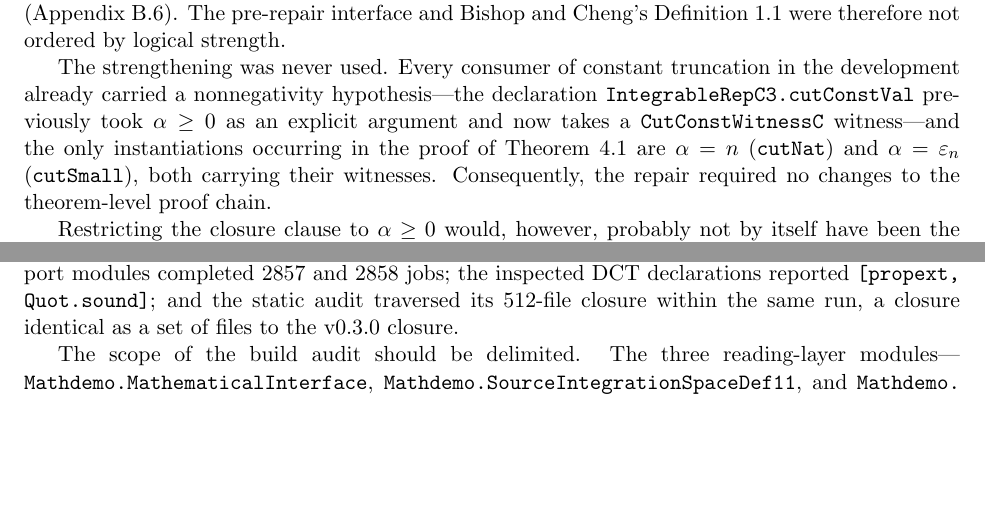
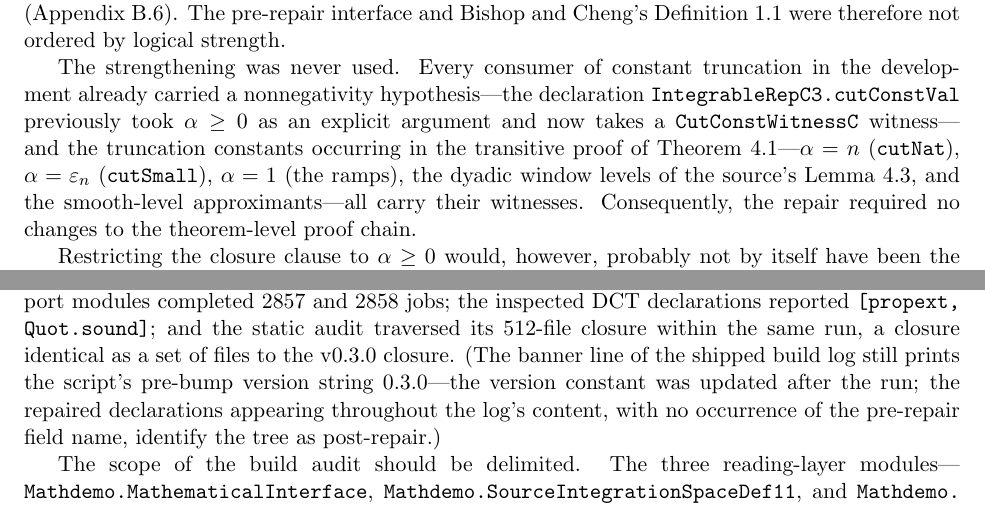
Before and after one commit to turahigashi/choicefree-bc-dct, a LaTeX paper (paper/paper.tex): two parts of pages 5 and 24 of 42, joined at a grey line, cut so that both start at the same text, the shorter picture padded with empty space. Compiled offline with pdfLaTeX.

Commit message:
paper: fact-check fixes — complete the truncation-constant enumeration, correct reading-layer totals to 923 lines and 55 declarations, align the naive count at 7372, disclose the log banner artifact

```diff
--- a/paper/paper.tex
+++ b/paper/paper.tex
@@ -94,9 +94,9 @@ In two respects Definition~\ref{def:intspace} is weaker.  The source requires in
 
 In one respect the pre-repair Definition~\ref{def:intspace} was stronger, and the analysis deserves to be kept on record because it is what determined the shape of the repair.  Clause~(1) asks only that $\min\{f,1\}\in L$, and the constants recoverable from it are positive: the source's own remark derives $\min\{f,n\}=n\cdot\min\{n^{-1}f,1\}$.  The closure clause of (A2), as formalized through v0.3.0, quantified over an arbitrary constant $\alpha$, negative ones included.  That was a genuine strengthening, and it was not vacuous: in Bishop and Cheng's own canonical model $(X,C(X),\mu)$ of their Definition~7.1---$X$ locally compact, $C(X)$ the continuous functions of compact support, $\mu$ a positive measure---one has $\min\{f,\alpha\}=\alpha$ off the support of $f$, so for $\alpha<0$ and non-compact $X$ the truncation leaves $C(X)$ (Appendix~\ref{sec:b-truncation}).  The pre-repair interface and Bishop and Cheng's Definition~1.1 were therefore not ordered by logical strength.
 
-The strengthening was never used.  Every consumer of constant truncation in the development already carried a nonnegativity hypothesis---the declaration \path{IntegrableRepC3.cutConstVal} previously took $\alpha\ge0$ as an explicit argument and now takes a \path{CutConstWitnessC} witness---and the only instantiations occurring in the proof of Theorem~\ref{thm:prop-dct} are $\alpha=n$ (\path{cutNat}) and $\alpha=\varepsilon_n$ (\path{cutSmall}), both carrying their witnesses.  Consequently, the repair required no changes to the theorem-level proof chain.
+The strengthening was never used.  Every consumer of constant truncation in the development already carried a nonnegativity hypothesis---the declaration \path{IntegrableRepC3.cutConstVal} previously took $\alpha\ge0$ as an explicit argument and now takes a \path{CutConstWitnessC} witness---and the truncation constants occurring in the transitive proof of Theorem~\ref{thm:prop-dct}---$\alpha=n$ (\path{cutNat}), $\alpha=\varepsilon_n$ (\path{cutSmall}), $\alpha=1$ (the ramps), the dyadic window levels of the source's Lemma~4.3, and the smooth-level approximants---all carry their witnesses.  Consequently, the repair required no changes to the theorem-level proof chain.
 
-Restricting the closure clause to $\alpha\ge0$ would, however, probably not by itself have been the right repair.  The recovery route the source itself supplies is $\min\{f,n\}=n\cdot\min\{n^{-1}f,1\}$, which requires $\alpha^{-1}$ and hence a witness that $\alpha$ is apart from $0$; the case $\alpha=0$ is recovered separately, since $\min\{f,0\}=(f-|f|)/2$ follows from clause~(1) and closure under $|\cdot|$ by a lattice identity that needs no case analysis (Appendix~\ref{sec:b-truncation}).  Constructively one cannot decide between $\alpha=0$ and $\alpha>0$, and we have found no uniform construction from $\alpha\ge0$---that is, from $\neg(\alpha<0)$---alone.  The source-derivable form, sufficient for every use in the present development, is therefore truncation at constants \emph{carrying a positivity witness}, or at $0$: exactly the two constants the development truncates at.  The v0.4.0 repair implements this form.  The closure clause of Definition~\ref{def:intspace} is now the field \path{cutPos_mem}, truncation at a constant accompanied by positivity data (\path{PosEventuallyData}); truncation at $0$ is the derived lemma \path{cutZero_mem} rather than a field; and a witness type \path{CutConstWitnessC}, with a positive branch and a zero branch, wires the evidence through the development.  Every use site goes through with the canonical witness; a survey of all use sites found none truncating at a general constant.  We emphasize that we have not proved that $\alpha\ge0$ is insufficient; the claim is only that the source's route needs a witness and that no other constructive route is evident to us.
+Restricting the closure clause to $\alpha\ge0$ would, however, probably not by itself have been the right repair.  The recovery route the source itself supplies is $\min\{f,n\}=n\cdot\min\{n^{-1}f,1\}$, which requires $\alpha^{-1}$ and hence a witness that $\alpha$ is apart from $0$; the case $\alpha=0$ is recovered separately, since $\min\{f,0\}=(f-|f|)/2$ follows from clause~(1) and closure under $|\cdot|$ by a lattice identity that needs no case analysis (Appendix~\ref{sec:b-truncation}).  Constructively one cannot decide between $\alpha=0$ and $\alpha>0$, and we have found no uniform construction from $\alpha\ge0$---that is, from $\neg(\alpha<0)$---alone.  The source-derivable form, sufficient for every use in the present development, is therefore truncation at constants \emph{carrying a positivity witness}, or at $0$: exactly the two kinds of constant the development truncates at.  The v0.4.0 repair implements this form.  The closure clause of Definition~\ref{def:intspace} is now the field \path{cutPos_mem}, truncation at a constant accompanied by positivity data (\path{PosEventuallyData}); truncation at $0$ is the derived lemma \path{cutZero_mem} rather than a field; and a witness type \path{CutConstWitnessC}, with a positive branch and a zero branch, wires the evidence through the development.  Every use site goes through with the canonical witness; a survey of all use sites found none truncating at a general constant.  We emphasize that we have not proved that $\alpha\ge0$ is insufficient; the claim is only that the source's route needs a witness and that no other constructive route is evident to us.
 
 The adapter is hypothesis-free.  The module \path{Mathdemo.SourceIntegrationSpaceDef11} contains a field-for-field transcription \path{IntegrationSpaceDef11} of Definition~1.1 together with an adapter \path{toIntSpaceC} into Definition~\ref{def:intspace}: as of v0.4.0, \emph{all fourteen fields are derived from Definition~1.1, with no extra hypothesis} (previously thirteen, the missing field being the pre-repair truncation clause itself).  Thus Definition~1.1 supplies every field required by Definition~\ref{def:intspace}.  (One gauge convention is carried across: the transcription renders the small-cut limit of clause~(4) in the dyadic gauge $2^{-n}$; the equivalence with the source's $n^{-1}$ reading is by monotone interleaving and is prose-level, outside the machine-checked derivation of the fourteen fields.)  Consequently the current Definition~\ref{def:intspace} is strictly weaker than Definition~1.1---the only remaining differences are the two omissions of inhabitedness and normalization, both pure weakenings---so \emph{every integration space in the verbatim sense of Bishop and Cheng satisfies Definition~\ref{def:intspace}, and the theorems of this paper apply to it unconditionally}.  The weakening is proper: the zero-integral model on \path{PUnit} satisfies Definition~\ref{def:intspace} but, having $I\equiv 0$, cannot satisfy the normalization clause $I(p)=1$ of Definition~1.1, since $1$ is apart from $0$ in the presented reals.  The intermediate steps follow the source: clause~(1), whose linear-combination part is the assertion $\alpha f+\beta g\in L$ together with $I(\alpha f+\beta g)=\alpha I(f)+\beta I(g)$, yields closure under addition and under scalar multiplication and the additivity and homogeneity of $I$ (each through the equality of $F(X)$); clause~(2) yields Corollary~1.3 at $k=1$ (\path{pos_witness}) and from it \path{I_nonneg}; and clause~(1)'s $\min\{\cdot,1\}$, through the source's own remark, yields \path{cutPos_mem}.  Every one of these declarations reports \path{[propext, Quot.sound]}.
 
@@ -590,7 +590,7 @@ The result should be read with the following limitations in view.
 \item \textbf{Implementation maturity.}  The artifact is a public import closure, not a minimal library.  Its 512-file audited closure retains historically generated \path{CRat_iter*} stages.  The public aliases and principal proof route have been reviewed and audited, while detailed manual review of every low-level internal declaration remains ongoing.
 \end{enumerate}
 
-A complete \path{./build_audit.sh} run from the repaired v0.4.0 tree finished on 2026-08-09 with \texttt{BUILD\_AUDIT\_EXIT=0}.  In the recorded log, the build stages for the public implementation support modules completed $2857$ and $2858$ jobs; the inspected DCT declarations reported \texttt{[propext, Quot.sound]}; and the static audit traversed its 512-file closure within the same run, a closure identical as a set of files to the v0.3.0 closure.
+A complete \path{./build_audit.sh} run from the repaired v0.4.0 tree finished on 2026-08-09 with \texttt{BUILD\_AUDIT\_EXIT=0}.  In the recorded log, the build stages for the public implementation support modules completed $2857$ and $2858$ jobs; the inspected DCT declarations reported \texttt{[propext, Quot.sound]}; and the static audit traversed its 512-file closure within the same run, a closure identical as a set of files to the v0.3.0 closure.  (The banner line of the shipped build log still prints the script's pre-bump version string 0.3.0---the version constant was updated after the run; the repaired declarations appearing throughout the log's content, with no occurrence of the pre-repair field name, identify the tree as post-repair.)
 
 The scope of the build audit should be delimited.  The three reading-layer modules---\path{Mathdemo.MathematicalInterface}, \path{Mathdemo.SourceIntegrationSpaceDef11}, and \path{Mathdemo.DiracIntegrationSpace}---are not in the dependency cone of \path{Mathdemo.CheckSec3PortAxioms}: they are a layer for \emph{reading} the development, not a layer the development \emph{depends on}, so they are not built among the jobs above.  They are audited by two other routes.  First, the static source closure of Section~\ref{sec:audit} covers them, since the audit roots include the aggregation module.  Second, a separate aggregated build, \texttt{lake build Mathdemo}, completes all $2869$ jobs, and each of their declarations---including the repaired hypothesis-free adapter \path{toIntSpaceC}---reports \texttt{[propext, Quot.sound]}.  This second check is not currently part of \path{build_audit.sh}; a reader who wants to reproduce it must run the command separately (Section~\ref{sec:reproducibility}).
 
```
Also changed, not shown: paper/paper.pdf, paper/paper.tex (6 more changed lines), 1 other file.
